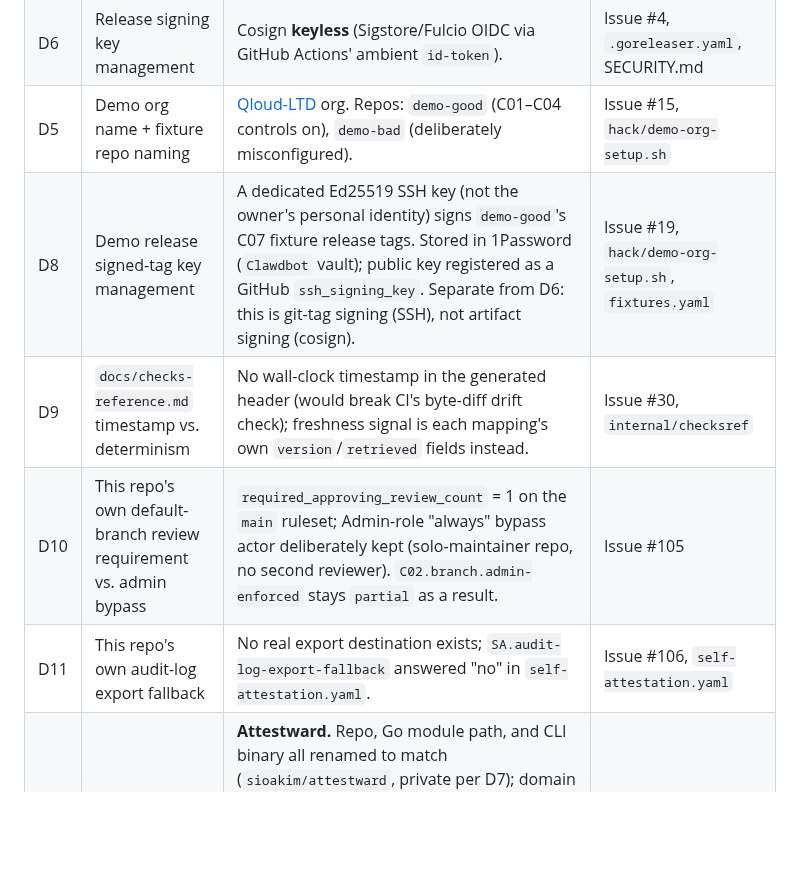
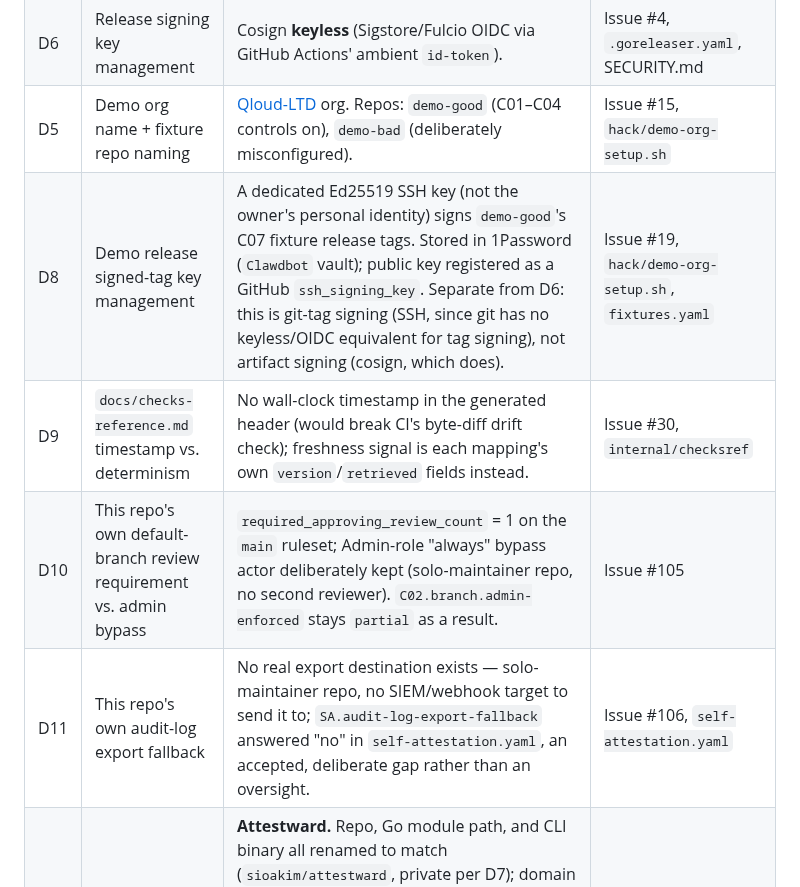
Before and after one commit to QloudLTD/attestward, a Markdown page: DECISIONS.md, the part around the change. Drawn GitHub-style; blank space fills up the shorter version.

```diff
--- a/DECISIONS.md
+++ b/DECISIONS.md
@@ -20,9 +20,9 @@ Undecided questions requiring the owner's call. Once resolved: record the outcom
 | — | Telemetry / write ops | None, ever | [ADR-0004](docs/adr/0004-read-only-local-first.md) |
 | D6 | Release signing key management | Cosign **keyless** (Sigstore/Fulcio OIDC via GitHub Actions' ambient `id-token`). | Issue #4, `.goreleaser.yaml`, SECURITY.md |
 | D5 | Demo org name + fixture repo naming | [Qloud-LTD](https://github.com/Qloud-LTD) org. Repos: `demo-good` (C01–C04 controls on), `demo-bad` (deliberately misconfigured). | Issue #15, `hack/demo-org-setup.sh` |
-| D8 | Demo release signed-tag key management | A dedicated Ed25519 SSH key (not the owner's personal identity) signs `demo-good`'s C07 fixture release tags. Stored in 1Password (`Clawdbot` vault); public key registered as a GitHub `ssh_signing_key`. Separate from D6: this is git-tag signing (SSH), not artifact signing (cosign). | Issue #19, `hack/demo-org-setup.sh`, `fixtures.yaml` |
+| D8 | Demo release signed-tag key management | A dedicated Ed25519 SSH key (not the owner's personal identity) signs `demo-good`'s C07 fixture release tags. Stored in 1Password (`Clawdbot` vault); public key registered as a GitHub `ssh_signing_key`. Separate from D6: this is git-tag signing (SSH, since git has no keyless/OIDC equivalent for tag signing), not artifact signing (cosign, which does). | Issue #19, `hack/demo-org-setup.sh`, `fixtures.yaml` |
 | D9 | `docs/checks-reference.md` timestamp vs. determinism | No wall-clock timestamp in the generated header (would break CI's byte-diff drift check); freshness signal is each mapping's own `version`/`retrieved` fields instead. | Issue #30, `internal/checksref` |
 | D10 | This repo's own default-branch review requirement vs. admin bypass | `required_approving_review_count` = 1 on the `main` ruleset; Admin-role "always" bypass actor deliberately kept (solo-maintainer repo, no second reviewer). `C02.branch.admin-enforced` stays `partial` as a result. | Issue #105 |
-| D11 | This repo's own audit-log export fallback | No real export destination exists; `SA.audit-log-export-fallback` answered "no" in `self-attestation.yaml`. | Issue #106, `self-attestation.yaml` |
+| D11 | This repo's own audit-log export fallback | No real export destination exists — solo-maintainer repo, no SIEM/webhook target to send it to; `SA.audit-log-export-fallback` answered "no" in `self-attestation.yaml`, an accepted, deliberate gap rather than an oversight. | Issue #106, `self-attestation.yaml` |
 | D1 | Final product name | **Attestward.** Repo, Go module path, and CLI binary all renamed to match (`sioakim/attestward`, private per D7); domain `attestward.com` registered. A web-search availability screen surfaced no company or product using the name (trademark registers not searched); formal USPTO/WIPO clearance is deliberately deferred until shortly before public launch. | Issue #33, `sioakim/ssdf-website`'s `CLAUDE.md` |
 | D4 | Hosted-tier boundary | Anything a single local scan produces stays free/OSS forever; anything requiring a server, persistent storage, or multi-tenancy is the separate commercial hosted product (ADR-0004 rules those out of the free CLI). Free forever: all ten collectors, the full evidence pack, pack integrity, self-attestation, every mapping. Hosted (v1.0 milestone): #121–#126. | Issue #33, #121–#126 |
```
Also changed, not shown: CLAUDE.md (+2 -2 lines), CONTRIBUTING.md (+6 -3 lines).
